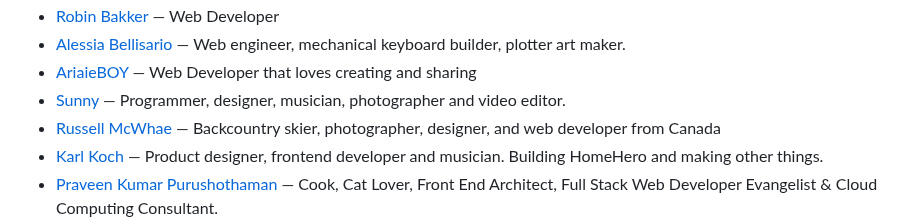
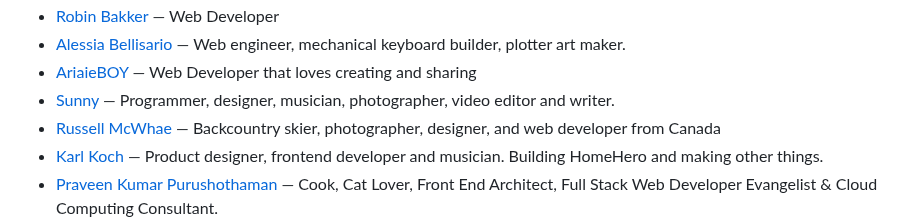
Before and after one commit to patrickm53/awesome-repo, a Markdown page: readme.md, the part around the change. Rendered like a GitHub page.

Commit message:
chore: generate `readme.md`, lint `src/data.js`

```diff
--- a/readme.md
+++ b/readme.md
@@ -464,7 +464,7 @@ This readme is auto-generated from the data.js file, so please don't PR this fil
 * [Robin Bakker](https://robinbakker.nl/uses) — Web Developer
 * [Alessia Bellisario](https://aless.co/uses) — Web engineer, mechanical keyboard builder, plotter art maker.
 * [AriaieBOY](https://ariaieboy.ir/uses/) — Web Developer that loves creating and sharing
-* [Sunny](https://sny.sh/#uses) — Programmer, designer, musician, photographer and video editor.
+* [Sunny](https://sny.sh/sunny/#uses) — Programmer, designer, musician, photographer, video editor and writer.
 * [Russell McWhae](https://russellmcwhae.ca/uses) — Backcountry skier, photographer, designer, and web developer from Canada
 * [Karl Koch](https://www.kejk.tech/uses) — Product designer, frontend developer and musician. Building HomeHero and making other things.
 * [Praveen Kumar Purushothaman](https://blog.praveen.science/my-personal-development-environment/) — Cook, Cat Lover, Front End Architect, Full Stack Web Developer Evangelist & Cloud Computing Consultant.
```
